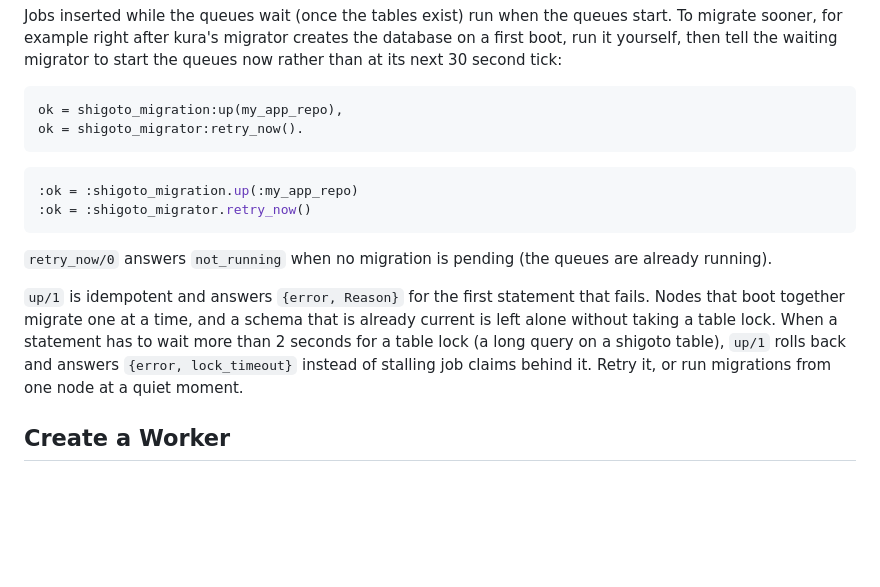
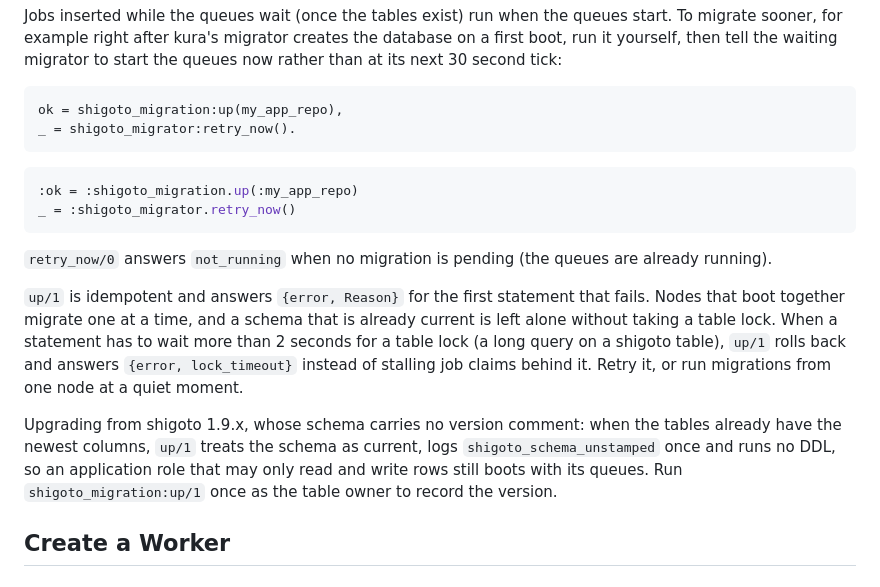
Before and after one commit to Taure/shigoto, a Markdown page: guides/getting-started.md, the part around the change. Drawn GitHub-style; blank space fills up the shorter version.

Commit message:
docs: ignore retry_now's answer and note the 1.9.x upgrade path
retry_now/0 answers not_running when the queues already run, so the
examples no longer match it against ok. getting-started explains that a
1.9.x schema with no version comment boots with a DML-only role and how
to record the version.

````diff
--- a/guides/getting-started.md
+++ b/guides/getting-started.md
@@ -105,12 +105,12 @@ start the queues now rather than at its next 30 second tick:
 
 ```erlang
 ok = shigoto_migration:up(my_app_repo),
-ok = shigoto_migrator:retry_now().
+_ = shigoto_migrator:retry_now().
 ```
 
 ```elixir
 :ok = :shigoto_migration.up(:my_app_repo)
-:ok = :shigoto_migrator.retry_now()
+_ = :shigoto_migrator.retry_now()
 ```
 
 `retry_now/0` answers `not_running` when no migration is pending (the queues
@@ -122,6 +122,12 @@ already current is left alone without taking a table lock. When a statement has
 to wait more than 2 seconds for a table lock (a long query on a shigoto table),
 `up/1` rolls back and answers `{error, lock_timeout}` instead of stalling job
 claims behind it. Retry it, or run migrations from one node at a quiet moment.
+
+Upgrading from shigoto 1.9.x, whose schema carries no version comment: when the
+tables already have the newest columns, `up/1` treats the schema as current,
+logs `shigoto_schema_unstamped` once and runs no DDL, so an application role
+that may only read and write rows still boots with its queues. Run
+`shigoto_migration:up/1` once as the table owner to record the version.
 
 ## Create a Worker
 
````
Also changed, not shown: README.md (+1 -1 lines).
